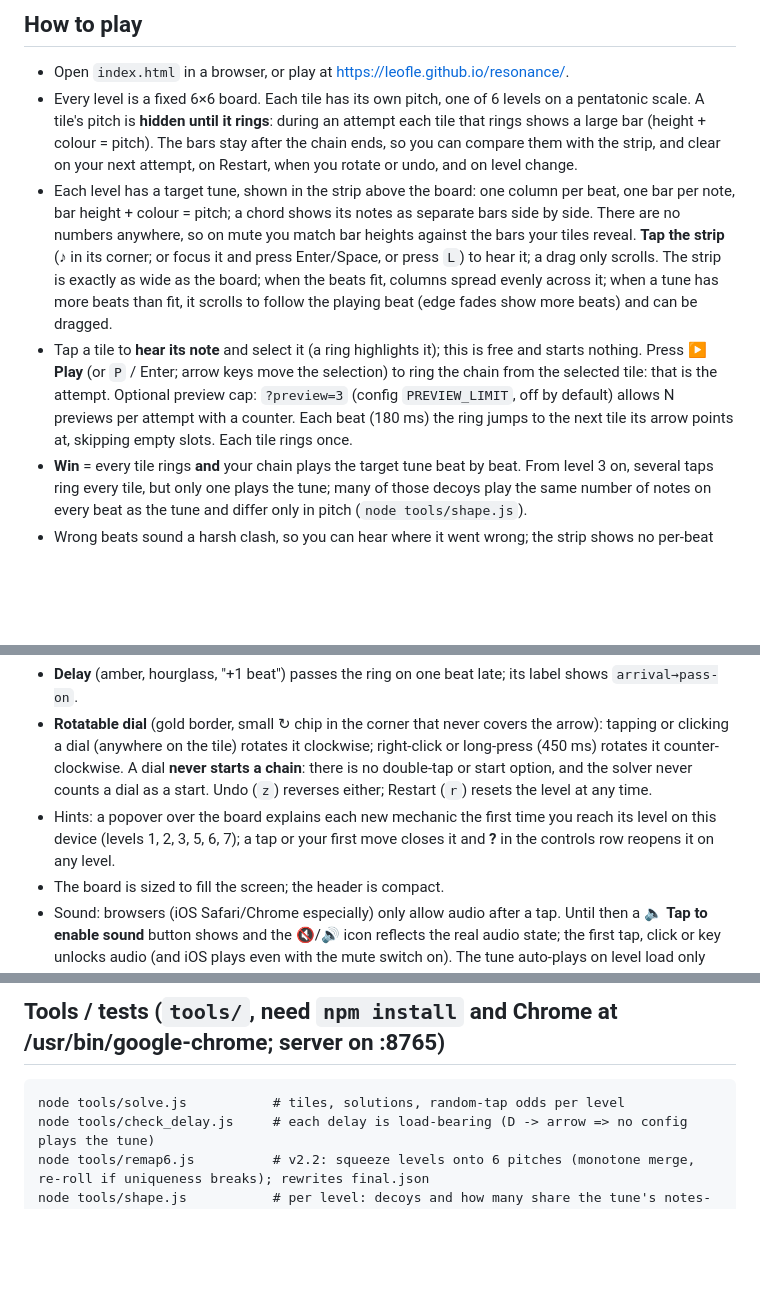
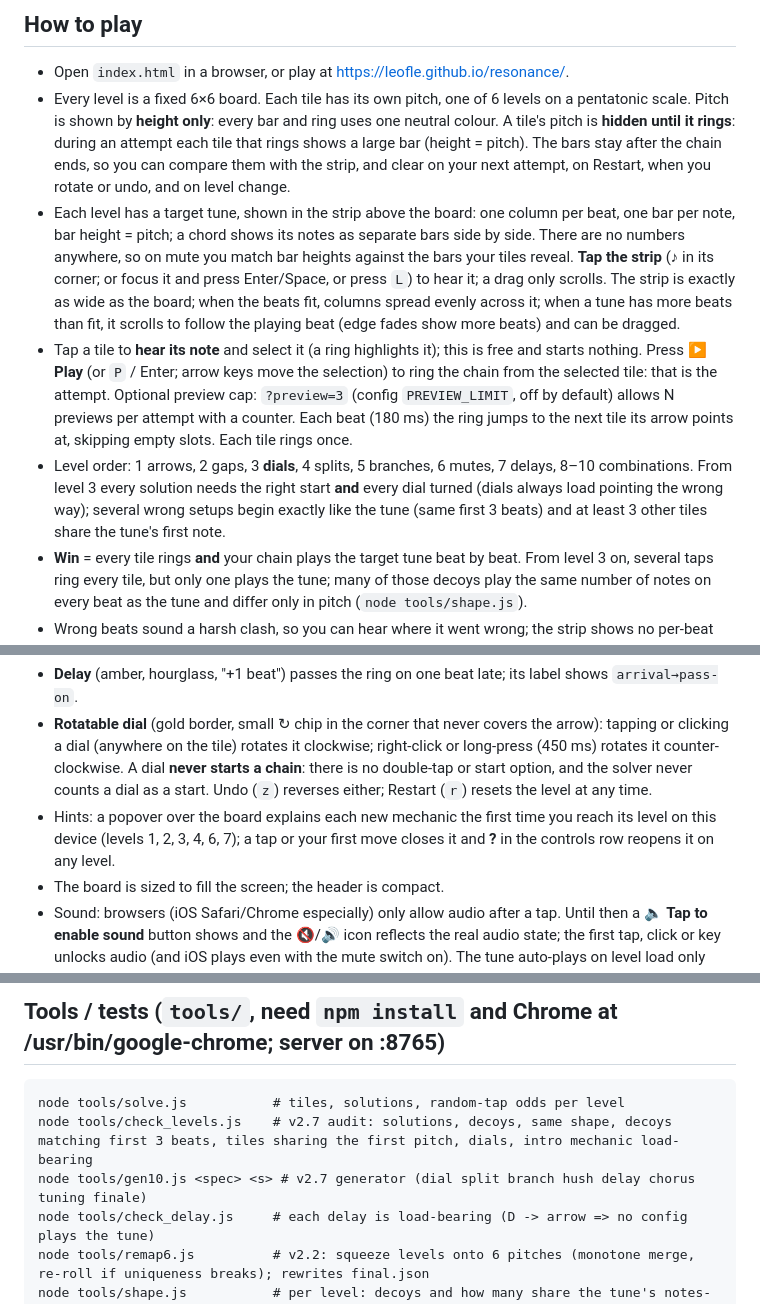
Before and after one commit to leofle/resonance, a Markdown page: README.md, 3 parts joined by grey strips. Drawn GitHub-style; blank space fills up the shorter version.

Commit message:
README for v2.7

````diff
--- a/README.md
+++ b/README.md
@@ -4,16 +4,17 @@ A puzzle game where every tile is a note. Tap one tile and its ring travels alon
 
 ## How to play
 - Open `index.html` in a browser, or play at https://leofle.github.io/resonance/.
-- Every level is a fixed 6×6 board. Each tile has its own pitch, one of 6 levels on a pentatonic scale. A tile's pitch is **hidden until it rings**: during an attempt each tile that rings shows a large bar (height + colour = pitch). The bars stay after the chain ends, so you can compare them with the strip, and clear on your next attempt, on Restart, when you rotate or undo, and on level change.
-- Each level has a target tune, shown in the strip above the board: one column per beat, one bar per note, bar height + colour = pitch; a chord shows its notes as separate bars side by side. There are no numbers anywhere, so on mute you match bar heights against the bars your tiles reveal. **Tap the strip** (♪ in its corner; or focus it and press Enter/Space, or press `L`) to hear it; a drag only scrolls. The strip is exactly as wide as the board; when the beats fit, columns spread evenly across it; when a tune has more beats than fit, it scrolls to follow the playing beat (edge fades show more beats) and can be dragged.
+- Every level is a fixed 6×6 board. Each tile has its own pitch, one of 6 levels on a pentatonic scale. Pitch is shown by **height only**: every bar and ring uses one neutral colour. A tile's pitch is **hidden until it rings**: during an attempt each tile that rings shows a large bar (height = pitch). The bars stay after the chain ends, so you can compare them with the strip, and clear on your next attempt, on Restart, when you rotate or undo, and on level change.
+- Each level has a target tune, shown in the strip above the board: one column per beat, one bar per note, bar height = pitch; a chord shows its notes as separate bars side by side. There are no numbers anywhere, so on mute you match bar heights against the bars your tiles reveal. **Tap the strip** (♪ in its corner; or focus it and press Enter/Space, or press `L`) to hear it; a drag only scrolls. The strip is exactly as wide as the board; when the beats fit, columns spread evenly across it; when a tune has more beats than fit, it scrolls to follow the playing beat (edge fades show more beats) and can be dragged.
 - Tap a tile to **hear its note** and select it (a ring highlights it); this is free and starts nothing. Press **▶ Play** (or `P` / Enter; arrow keys move the selection) to ring the chain from the selected tile: that is the attempt. Optional preview cap: `?preview=3` (config `PREVIEW_LIMIT`, off by default) allows N previews per attempt with a counter. Each beat (180 ms) the ring jumps to the next tile its arrow points at, skipping empty slots. Each tile rings once.
+- Level order: 1 arrows, 2 gaps, 3 **dials**, 4 splits, 5 branches, 6 mutes, 7 delays, 8–10 combinations. From level 3 every solution needs the right start **and** every dial turned (dials always load pointing the wrong way); several wrong setups begin exactly like the tune (same first 3 beats) and at least 3 other tiles share the tune's first note.
 - **Win** = every tile rings **and** your chain plays the target tune beat by beat. From level 3 on, several taps ring every tile, but only one plays the tune; many of those decoys play the same number of notes on every beat as the tune and differ only in pitch (`node tools/shape.js`).
 - Wrong beats sound a harsh clash, so you can hear where it went wrong; the strip shows no per-beat marks. A failed chain reports "N of M beats right" and, if any, "N tiles silent".
 - **Split** (↔ / ↕) always rings out of both its sides, whichever side the ring came in from.
 - **Mute** (bold stripes, "×2") rings only when two rings hit it on the same beat; a lone ring is absorbed with a dull thud.
 - **Delay** (amber, hourglass, "+1 beat") passes the ring on one beat late; its label shows `arrival→pass-on`.
 - **Rotatable dial** (gold border, small ↻ chip in the corner that never covers the arrow): tapping or clicking a dial (anywhere on the tile) rotates it clockwise; right-click or long-press (450 ms) rotates it counter-clockwise. A dial **never starts a chain**: there is no double-tap or start option, and the solver never counts a dial as a start. Undo (`z`) reverses either; Restart (`r`) resets the level at any time.
-- Hints: a popover over the board explains each new mechanic the first time you reach its level on this device (levels 1, 2, 3, 5, 6, 7); a tap or your first move closes it and **?** in the controls row reopens it on any level.
+- Hints: a popover over the board explains each new mechanic the first time you reach its level on this device (levels 1, 2, 3, 4, 6, 7); a tap or your first move closes it and **?** in the controls row reopens it on any level.
 - The board is sized to fill the screen; the header is compact.
 - Sound: browsers (iOS Safari/Chrome especially) only allow audio after a tap. Until then a **🔈 Tap to enable sound** button shows and the 🔇/🔊 icon reflects the real audio state; the first tap, click or key unlocks audio (and iOS plays even with the mute switch on). The tune auto-plays on level load only once sound is enabled.
 - Progress is saved per browser; a fresh load opens the first unsolved level. The dots are the level picker: buttons named "Level N: Name" (with aria-current on the current level), reachable with Tab and activated with Enter/Space.
@@ -27,6 +28,8 @@ python3 build.py        # writes index.html (inlines engine.js + final.json)
 ## Tools / tests (`tools/`, need `npm install` and Chrome at /usr/bin/google-chrome; server on :8765)
 ```
 node tools/solve.js           # tiles, solutions, random-tap odds per level
+node tools/check_levels.js    # v2.7 audit: solutions, decoys, same shape, decoys matching first 3 beats, tiles sharing the first pitch, dials, intro mechanic load-bearing
+node tools/gen10.js <spec> <s> # v2.7 generator (dial split branch hush delay chorus tuning finale)
 node tools/check_delay.js     # each delay is load-bearing (D -> arrow => no config plays the tune)
 node tools/remap6.js          # v2.2: squeeze levels onto 6 pitches (monotone merge, re-roll if uniqueness breaks); rewrites final.json
 node tools/shape.js           # per level: decoys and how many share the tune's notes-per-beat shape
````
